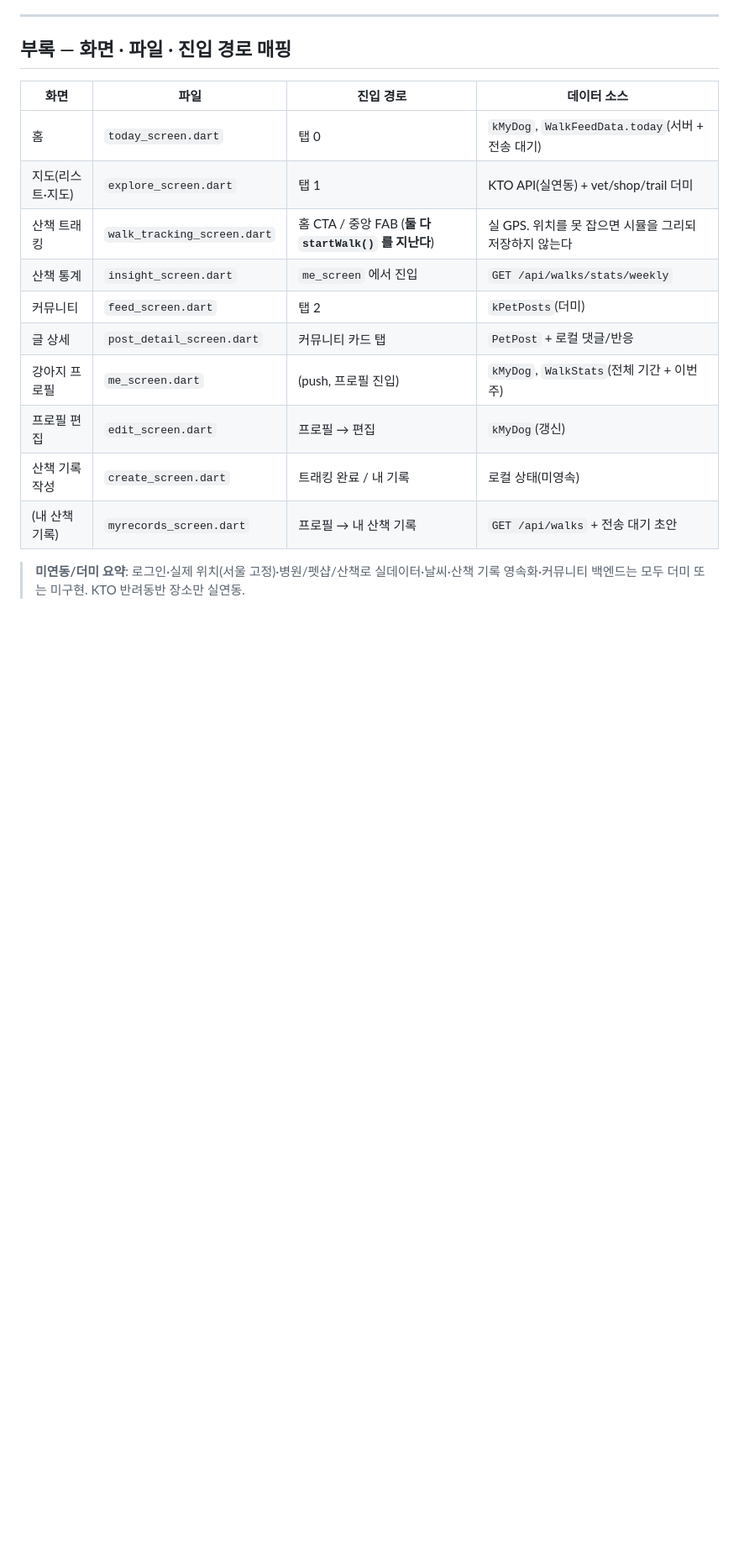
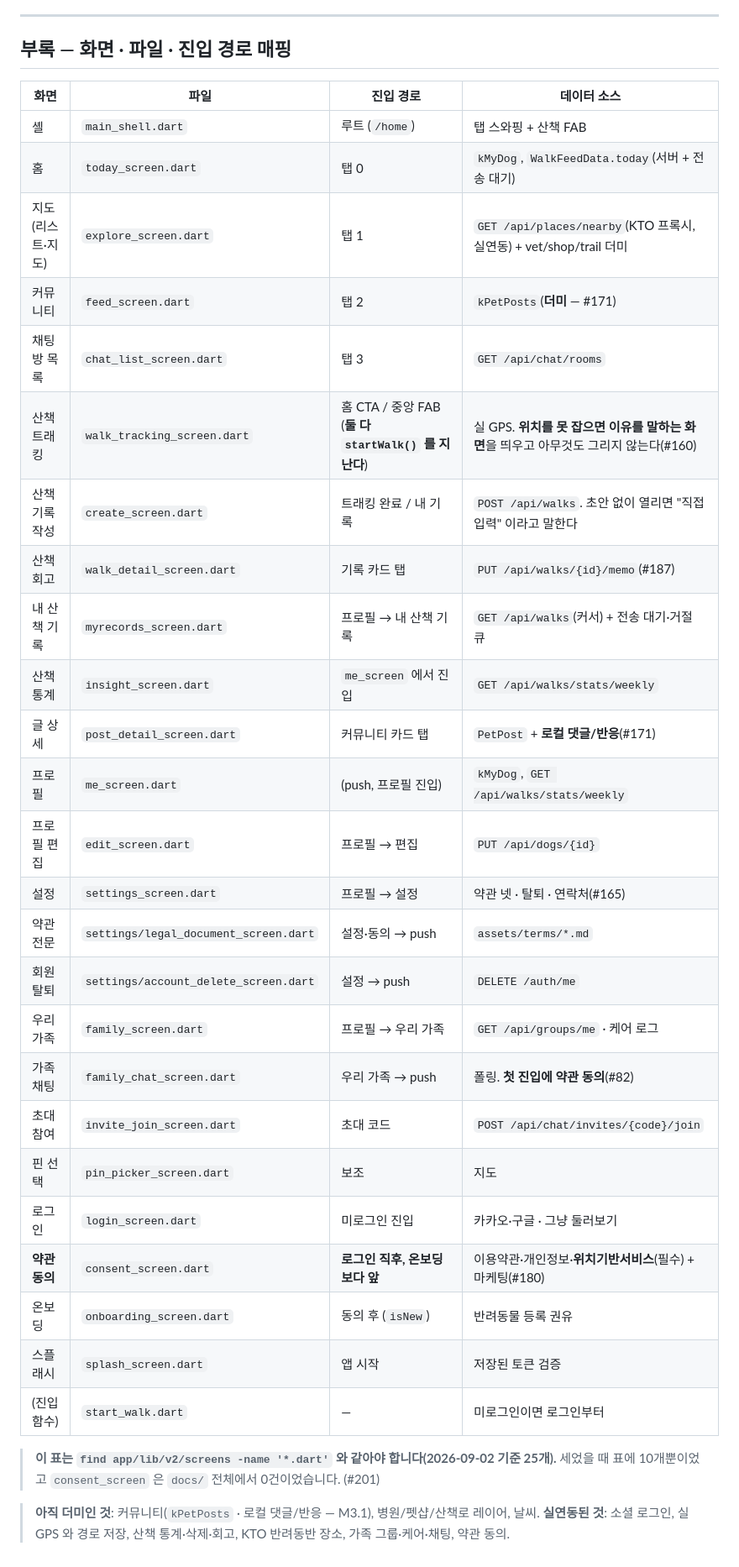
Before and after one commit to sanghyunbang/pawloop, a Markdown page: docs/01-design/screen-spec.md, the part around one of its changes. Shown at 84% size. Rendered like a GitHub page; blank space fills up the shorter version.

```diff
--- a/docs/01-design/screen-spec.md
+++ b/docs/01-design/screen-spec.md
@@ -301,15 +303,35 @@
 
 | 화면 | 파일 | 진입 경로 | 데이터 소스 |
 | --- | --- | --- | --- |
+| 셸 | `main_shell.dart` | 루트 (`/home`) | 탭 스와핑 + 산책 FAB |
 | 홈 | `today_screen.dart` | 탭 0 | `kMyDog`, `WalkFeedData.today`(서버 + 전송 대기) |
-| 지도(리스트·지도) | `explore_screen.dart` | 탭 1 | KTO API(실연동) + vet/shop/trail 더미 |
-| 산책 트래킹 | `walk_tracking_screen.dart` | 홈 CTA / 중앙 FAB (**둘 다 `startWalk()` 를 지난다**) | 실 GPS. 위치를 못 잡으면 시뮬을 그리되 저장하지 않는다 |
+| 지도(리스트·지도) | `explore_screen.dart` | 탭 1 | `GET /api/places/nearby`(KTO 프록시, 실연동) + vet/shop/trail 더미 |
+| 커뮤니티 | `feed_screen.dart` | 탭 2 | `kPetPosts`(**더미** — #171) |
+| 채팅 방 목록 | `chat_list_screen.dart` | 탭 3 | `GET /api/chat/rooms` |
+| 산책 트래킹 | `walk_tracking_screen.dart` | 홈 CTA / 중앙 FAB (**둘 다 `startWalk()` 를 지난다**) | 실 GPS. **위치를 못 잡으면 이유를 말하는 화면**을 띄우고 아무것도 그리지 않는다(#160) |
+| 산책 기록 작성 | `create_screen.dart` | 트래킹 완료 / 내 기록 | `POST /api/walks`. 초안 없이 열리면 "직접 입력" 이라고 말한다 |
+| 산책 회고 | `walk_detail_screen.dart` | 기록 카드 탭 | `PUT /api/walks/{id}/memo`(#187) |
+| 내 산책 기록 | `myrecords_screen.dart` | 프로필 → 내 산책 기록 | `GET /api/walks`(커서) + 전송 대기·거절 큐 |
 | 산책 통계 | `insight_screen.dart` | `me_screen` 에서 진입 | `GET /api/walks/stats/weekly` |
-| 커뮤니티 | `feed_screen.dart` | 탭 2 | `kPetPosts`(더미) |
-| 글 상세 | `post_detail_screen.dart` | 커뮤니티 카드 탭 | `PetPost` + 로컬 댓글/반응 |
-| 강아지 프로필 | `me_screen.dart` | (push, 프로필 진입) | `kMyDog`, `WalkStats`(전체 기간 + 이번 주) |
-| 프로필 편집 | `edit_screen.dart` | 프로필 → 편집 | `kMyDog`(갱신) |
-| 산책 기록 작성 | `create_screen.dart` | 트래킹 완료 / 내 기록 | 로컬 상태(미영속) |
-| (내 산책 기록) | `myrecords_screen.dart` | 프로필 → 내 산책 기록 | `GET /api/walks` + 전송 대기 초안 |
+| 글 상세 | `post_detail_screen.dart` | 커뮤니티 카드 탭 | `PetPost` + **로컬 댓글/반응**(#171) |
+| 프로필 | `me_screen.dart` | (push, 프로필 진입) | `kMyDog`, `GET /api/walks/stats/weekly` |
+| 프로필 편집 | `edit_screen.dart` | 프로필 → 편집 | `PUT /api/dogs/{id}` |
+| 설정 | `settings_screen.dart` | 프로필 → 설정 | 약관 넷 · 탈퇴 · 연락처(#165) |
+| 약관 전문 | `settings/legal_document_screen.dart` | 설정·동의 → push | `assets/terms/*.md` |
+| 회원 탈퇴 | `settings/account_delete_screen.dart` | 설정 → push | `DELETE /auth/me` |
+| 우리 가족 | `family_screen.dart` | 프로필 → 우리 가족 | `GET /api/groups/me` · 케어 로그 |
+| 가족 채팅 | `family_chat_screen.dart` | 우리 가족 → push | 폴링. **첫 진입에 약관 동의**(#82) |
+| 초대 참여 | `invite_join_screen.dart` | 초대 코드 | `POST /api/chat/invites/{code}/join` |
+| 핀 선택 | `pin_picker_screen.dart` | 보조 | 지도 |
+| 로그인 | `login_screen.dart` | 미로그인 진입 | 카카오·구글 · 그냥 둘러보기 |
+| **약관 동의** | `consent_screen.dart` | **로그인 직후, 온보딩보다 앞** | 이용약관·개인정보·**위치기반서비스**(필수) + 마케팅(#180) |
+| 온보딩 | `onboarding_screen.dart` | 동의 후 (`isNew`) | 반려동물 등록 권유 |
+| 스플래시 | `splash_screen.dart` | 앱 시작 | 저장된 토큰 검증 |
+| (진입 함수) | `start_walk.dart` | — | 미로그인이면 로그인부터 |
 
-> **미연동/더미 요약**: 로그인·실제 위치(서울 고정)·병원/펫샵/산책로 실데이터·날씨·산책 기록 영속화·커뮤니티 백엔드는 모두 더미 또는 미구현. KTO 반려동반 장소만 실연동.
+> **이 표는 `find app/lib/v2/screens -name '*.dart'` 와 같아야 합니다(2026-09-02 기준 25개).**
+> 세었을 때 표에 10개뿐이었고 `consent_screen` 은 `docs/` 전체에서 0건이었습니다. (#201)
+
+> **아직 더미인 것**: 커뮤니티(`kPetPosts` · 로컬 댓글/반응 — M3.1), 병원/펫샵/산책로 레이어, 날씨.
+> **실연동된 것**: 소셜 로그인, 실 GPS 와 경로 저장, 산책 통계·삭제·회고, KTO 반려동반 장소,
+> 가족 그룹·케어·채팅, 약관 동의.
```
Also changed, not shown: other parts of docs/01-design/screen-spec.md (+3 -1 lines), docs/02-architecture/backend-structure.md (+26 -6 lines), docs/02-architecture/frontend-structure.md (+20 -1 lines).
